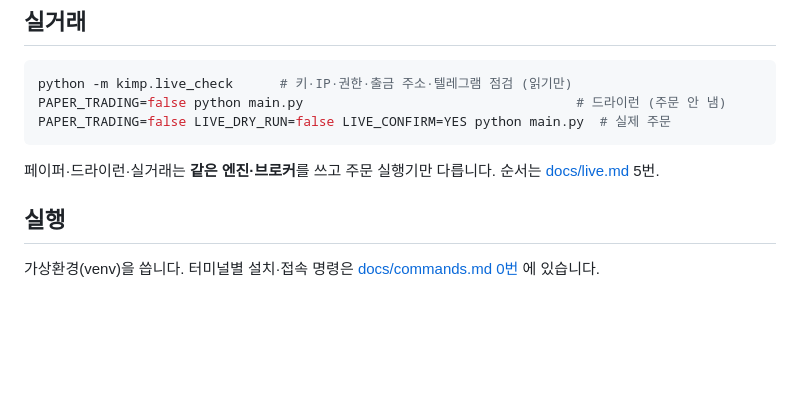
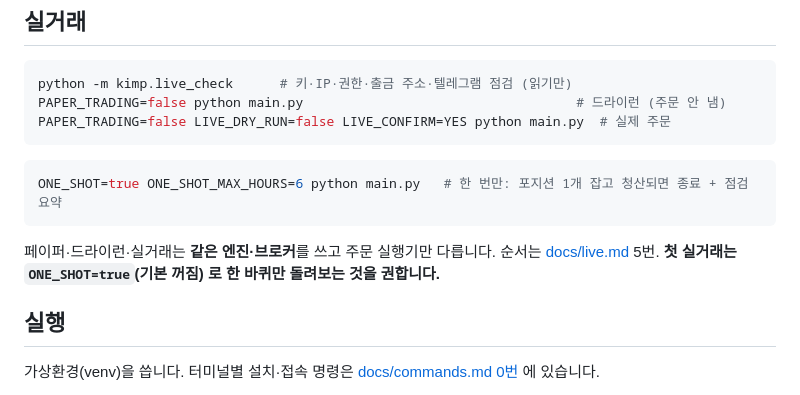
Before and after one commit to hwRyu/arbitrage-bot, a Markdown page: README.md, the part around the change. Rendered like a GitHub page; blank space fills up the shorter version.

````diff
--- a/README.md
+++ b/README.md
@@ -52,7 +52,11 @@ python -m kimp.live_check      # 키·IP·권한·출금 주소·텔레그램
 PAPER_TRADING=false python main.py                                   # 드라이런 (주문 안 냄)
 PAPER_TRADING=false LIVE_DRY_RUN=false LIVE_CONFIRM=YES python main.py  # 실제 주문
 ```
+```bash
+ONE_SHOT=true ONE_SHOT_MAX_HOURS=6 python main.py   # 한 번만: 포지션 1개 잡고 청산되면 종료 + 점검 요약
+```
 페이퍼·드라이런·실거래는 **같은 엔진·브로커**를 쓰고 주문 실행기만 다릅니다. 순서는 [docs/live.md](docs/live.md) 5번.
+**첫 실거래는 `ONE_SHOT=true`(기본 꺼짐) 로 한 바퀴만 돌려보는 것을 권합니다.**
 
 ## 실행
 가상환경(venv)을 씁니다. 터미널별 설치·접속 명령은 [docs/commands.md 0번](docs/commands.md) 에 있습니다.
````
Also changed, not shown: docs/commands.md (+11 -1 lines), docs/live.md (+26 -3 lines).
